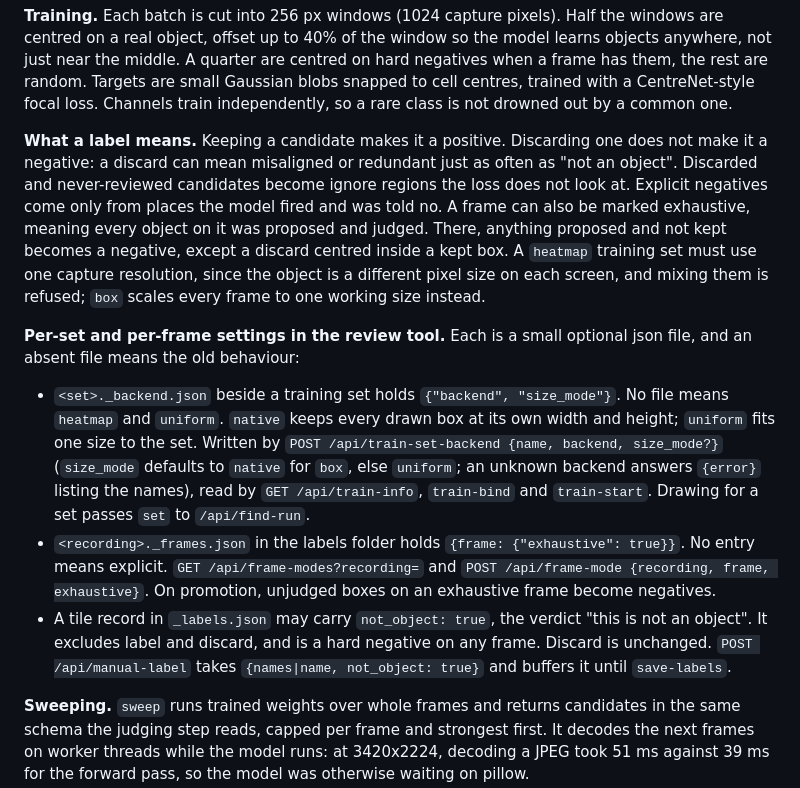
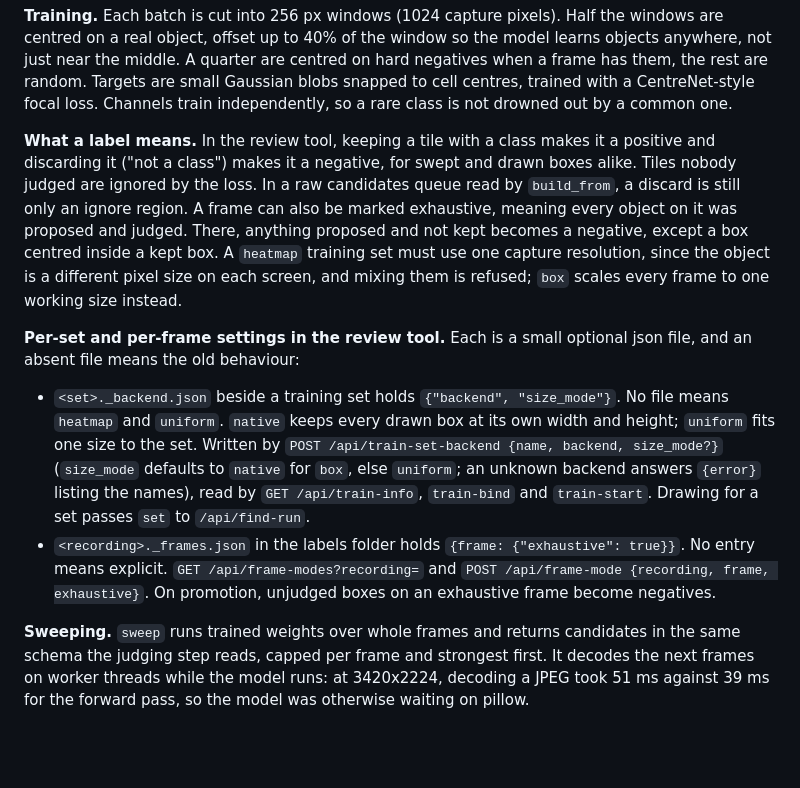
Before and after one commit to BalthazarFitzpatrick/smolsmort, a Markdown page: README.md, the part around the change. Drawn GitHub-style; blank space fills up the shorter version.

Commit message:
reworded docs so a discard is a negative in the review tool
Claude-Session: https://claude.ai/code/session_01Ke1KA9BLECwu7WjwBJM1x3

```diff
--- a/README.md
+++ b/README.md
@@ -148,12 +148,12 @@ just near the middle. A quarter are centred on hard negatives when a frame has t
 random. Targets are small Gaussian blobs snapped to cell centres, trained with a CentreNet-style
 focal loss. Channels train independently, so a rare class is not drowned out by a common one.
 
-**What a label means.** Keeping a candidate makes it a positive. Discarding one does not make it a
-negative: a discard can mean misaligned or redundant just as often as "not an object". Discarded and
-never-reviewed candidates become ignore regions the loss does not look at. Explicit negatives come
-only from places the model fired and was told no. A frame can also be marked exhaustive, meaning
-every object on it was proposed and judged. There, anything proposed and not kept becomes a
-negative, except a discard centred inside a kept box. A `heatmap` training set must use one capture
+**What a label means.** In the review tool, keeping a tile with a class makes it a positive and
+discarding it ("not a class") makes it a negative, for swept and drawn boxes alike. Tiles nobody
+judged are ignored by the loss. In a raw candidates queue read by `build_from`, a discard is still
+only an ignore region. A frame can also be marked exhaustive, meaning every object on it was
+proposed and judged. There, anything proposed and not kept becomes a negative, except a box centred
+inside a kept box. A `heatmap` training set must use one capture
 resolution, since the object is a different pixel size on each screen, and mixing them is refused;
 `box` scales every frame to one working size instead.
 
@@ -168,10 +168,6 @@ absent file means the old behaviour:
 - `<recording>._frames.json` in the labels folder holds `{frame: {"exhaustive": true}}`. No entry
   means explicit. `GET /api/frame-modes?recording=` and `POST /api/frame-mode {recording, frame,
   exhaustive}`. On promotion, unjudged boxes on an exhaustive frame become negatives.
-- A tile record in `_labels.json` may carry `not_object: true`, the verdict "this is not an
-  object". It excludes label and discard, and is a hard negative on any frame. Discard is unchanged.
-  `POST /api/manual-label` takes `{names|name, not_object: true}` and buffers it until
-  `save-labels`.
 
 **Sweeping.** `sweep` runs trained weights over whole frames and returns candidates in the same
 schema the judging step reads, capped per frame and strongest first. It decodes the next frames on
```
Also changed, not shown: docs/REVIEW_TOOL_DESIGN.md (+3 -5 lines).
